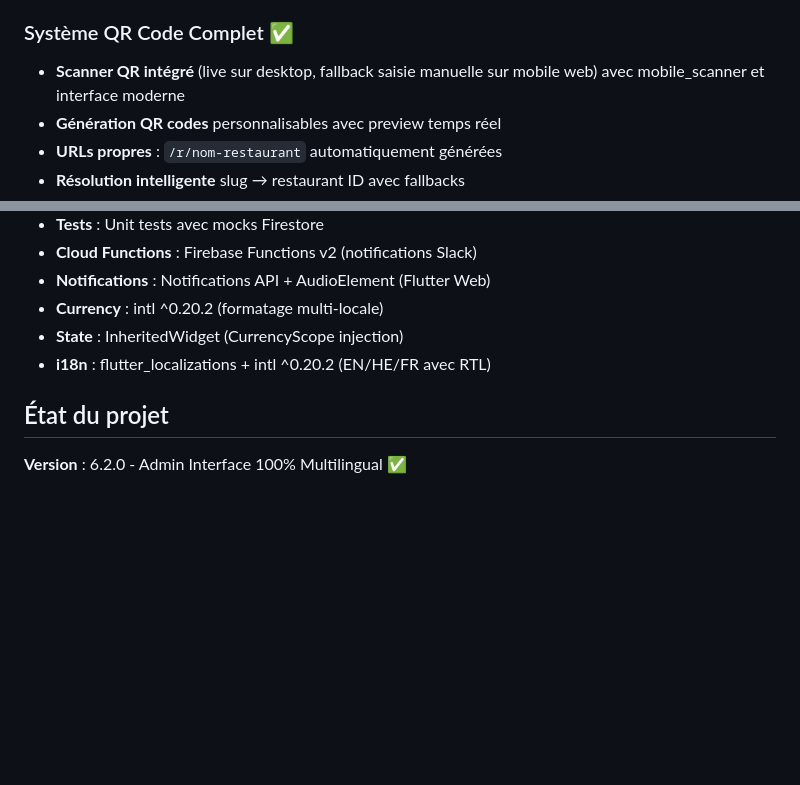
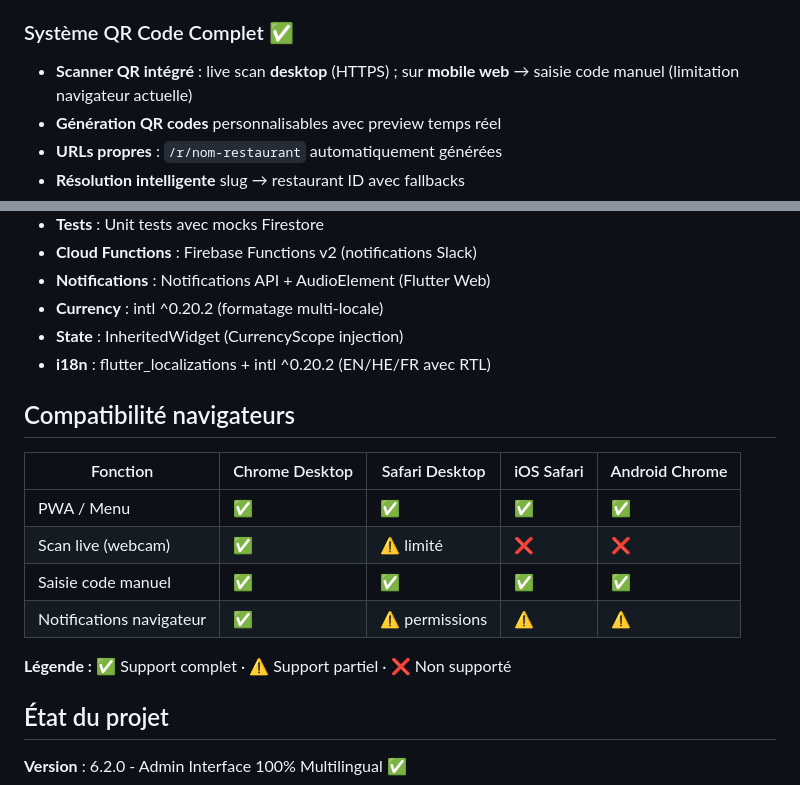
Before and after one commit to RaphHtech/smartmenu, a Markdown page: README.md, 2 parts joined by grey strips. GitHub-like rendering; blank space fills up the shorter version.

Commit message:
docs: matrice compatibilité navigateurs, schéma URL tables, liens RBAC explicites

```diff
--- a/README.md
+++ b/README.md
@@ -71,7 +71,7 @@ flutter run -d chrome
 
 ### Système QR Code Complet ✅
 
-- **Scanner QR intégré** (live sur desktop, fallback saisie manuelle sur mobile web) avec mobile_scanner et interface moderne
+- **Scanner QR intégré** : live scan **desktop** (HTTPS) ; sur **mobile web** → saisie code manuel (limitation navigateur actuelle)
 - **Génération QR codes** personnalisables avec preview temps réel
 - **URLs propres** : `/r/nom-restaurant` automatiquement générées
 - **Résolution intelligente** slug → restaurant ID avec fallbacks
@@ -138,6 +138,17 @@ flutter run -d chrome
 - **State** : InheritedWidget (CurrencyScope injection)
 - **i18n** : flutter_localizations + intl ^0.20.2 (EN/HE/FR avec RTL)
 
+## Compatibilité navigateurs
+
+| Fonction                 | Chrome Desktop | Safari Desktop | iOS Safari | Android Chrome |
+| ------------------------ | -------------- | -------------- | ---------- | -------------- |
+| PWA / Menu               | ✅             | ✅             | ✅         | ✅             |
+| Scan live (webcam)       | ✅             | ⚠️ limité      | ❌         | ❌             |
+| Saisie code manuel       | ✅             | ✅             | ✅         | ✅             |
+| Notifications navigateur | ✅             | ⚠️ permissions | ⚠️         | ⚠️             |
+
+**Légende :** ✅ Support complet · ⚠️ Support partiel · ❌ Non supporté
+
 ## État du projet
 
 **Version** : 6.2.0 - Admin Interface 100% Multilingual ✅
```
Also changed, not shown: docs/ARCHITECTURE.md (+7 -0 lines).
